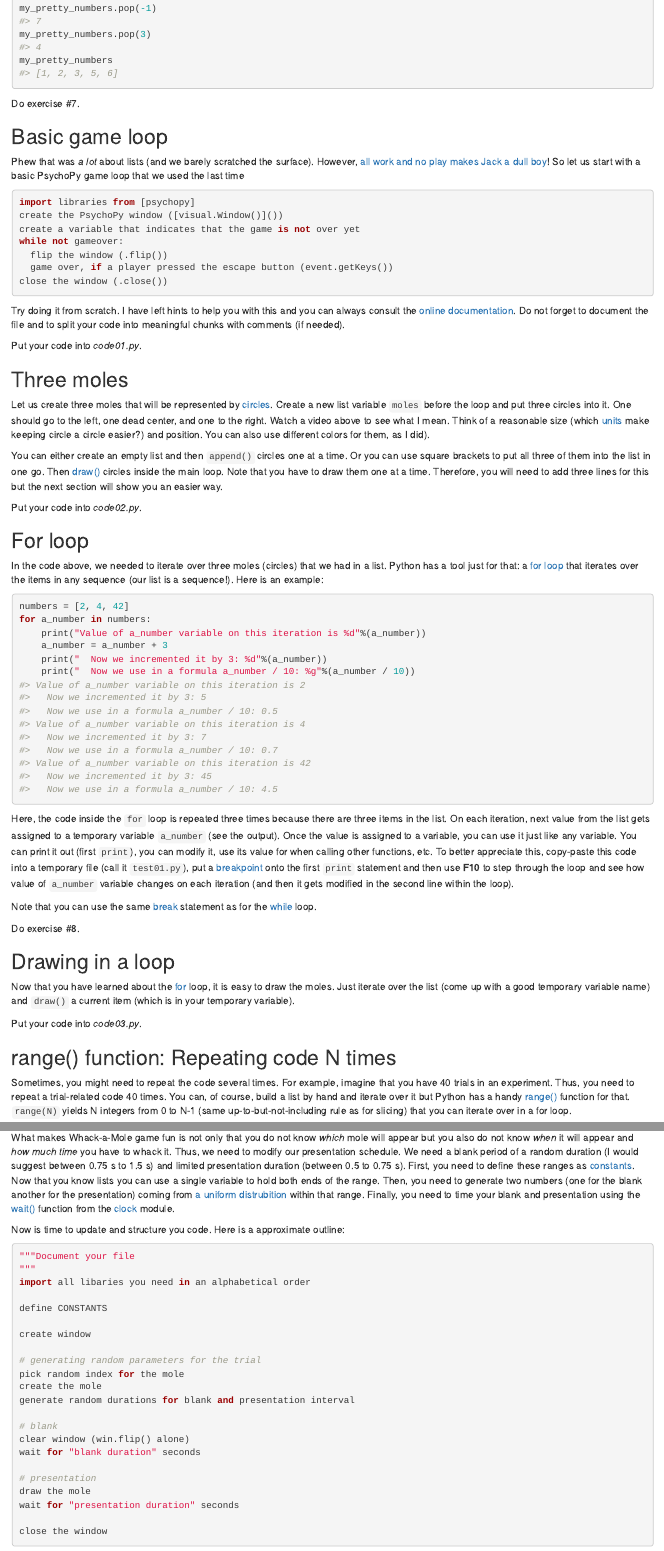
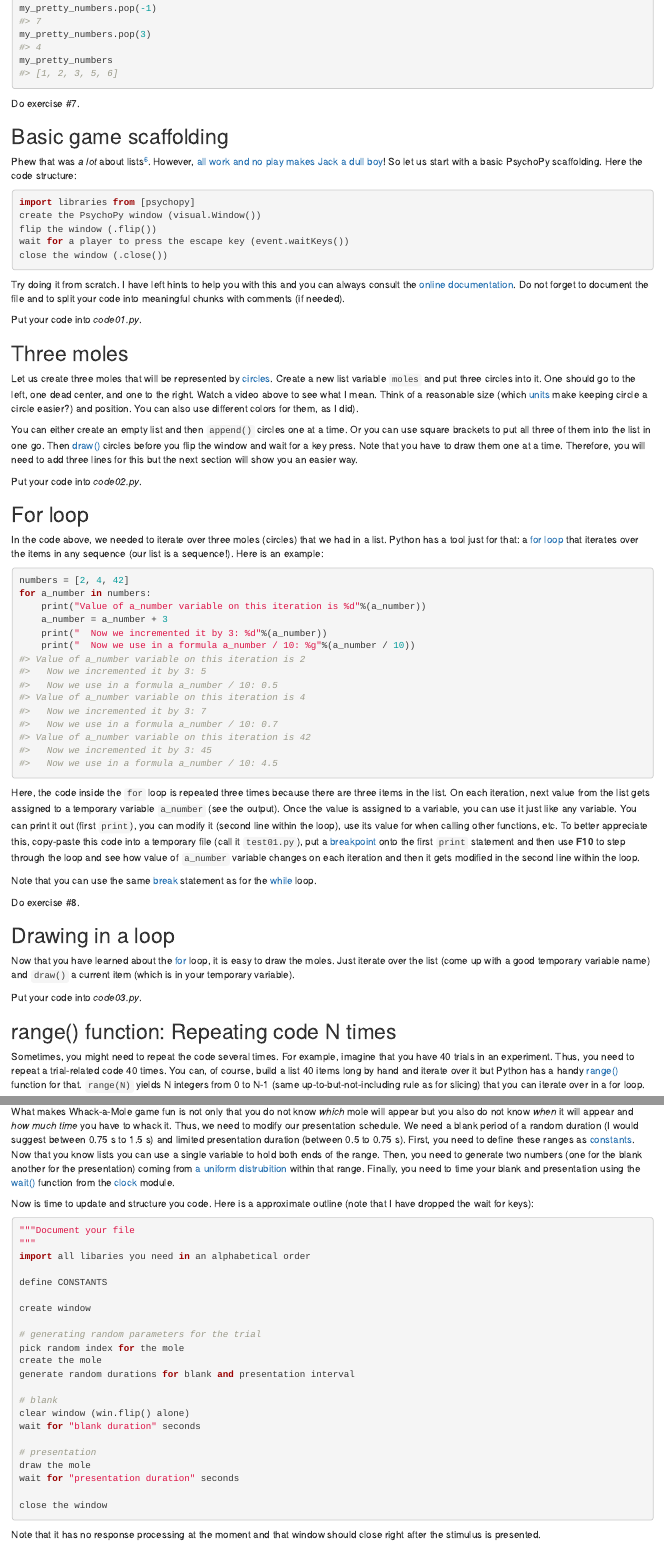
Before and after one commit to alexander-pastukhov/writing-games-with-python-and-psychopy, an R Markdown document (07-whack-a-mole.Rmd): the page in a window 1100 px wide, from 2020 px down, and a second part further down, joined at a grey line. Rendered offline with R 4.5, knitr and Pandoc, with nearby package versions; drawn as R Markdown's standard HTML page in place of the format the file asks for.

Commit message:
Complete text

````diff
--- a/07-whack-a-mole.Rmd
+++ b/07-whack-a-mole.Rmd
@@ -90,15 +90,13 @@ my_pretty_numbers
 Do exercise #7.
 :::
 
-## Basic game loop
-Phew that was _a lot_ about lists (and we barely scratched the surface). However, [all work and no play makes Jack a dull boy](https://en.wikipedia.org/wiki/All_work_and_no_play_makes_Jack_a_dull_boy)! So let us start with a basic PsychoPy game loop that we used the last time
+## Basic game scaffolding
+Phew that was _a lot_ about lists^[and we barely scratched the surface!]. However, [all work and no play makes Jack a dull boy](https://en.wikipedia.org/wiki/All_work_and_no_play_makes_Jack_a_dull_boy)! So let us start with a basic PsychoPy scaffolding. Here the code structure:
 ```python
 import libraries from [psychopy]
-create the PsychoPy window ([visual.Window()]())
-create a variable that indicates that the game is not over yet
-while not gameover:
-  flip the window (.flip())
-  game over, if a player pressed the escape button (event.getKeys())
+create the PsychoPy window (visual.Window())
+flip the window (.flip())
+wait for a player to press the escape key (event.waitKeys())
 close the window (.close())
 ```
 
@@ -109,9 +107,9 @@ Put your code into _code01.py_.
 :::
 
 ## Three moles
-Let us create three moles that will be represented by [circles](https://psychopy.org/api/visual/circle.html#psychopy.visual.circle.Circle). Create a new list variable `moles` before the loop and put three circles into it. One should go to the left, one dead center, and one to the right. Watch a video above to see what I mean. Think of a reasonable size (which [units](#psychopy-units) make keeping circle a circle easier?) and position. You can also use different colors for them, as I did).
+Let us create three moles that will be represented by [circles](https://psychopy.org/api/visual/circle.html#psychopy.visual.circle.Circle). Create a new list variable `moles` and put three circles into it. One should go to the left, one dead center, and one to the right. Watch a video above to see what I mean. Think of a reasonable size (which [units](#psychopy-units) make keeping circle a circle easier?) and position. You can also use different colors for them, as I did).
 
-You can either create an empty list and then `append()` circles one at a time. Or you can use square brackets to put all three of them into the list in one go. Then [draw()](https://psychopy.org/api/visual/circle.html#psychopy.visual.circle.Circle.draw) circles inside the main loop. Note that you have to draw them one at a time. Therefore, you will need to add three lines for this but the next section will show you an easier way.
+You can either create an empty list and then `append()` circles one at a time. Or you can use square brackets to put all three of them into the list in one go. Then [draw()](https://psychopy.org/api/visual/circle.html#psychopy.visual.circle.Circle.draw) circles before you flip the window and wait for a key press. Note that you have to draw them one at a time. Therefore, you will need to add three lines for this but the next section will show you an easier way.
 
 ::: {.rmdnote .program}
 Put your code into _code02.py_.
@@ -129,7 +127,7 @@ for a_number in numbers:
     print("  Now we use in a formula a_number / 10: %g"%(a_number / 10))
 ```
 
-Here, the code inside the `for` loop is repeated three times because there are three items in the list. On each iteration, next value from the list gets assigned to a temporary variable `a_number` (see the output). Once the value is assigned to a variable, you can use it just like any variable. You can print it out (first `print`), you can modify it, use its value for when calling other functions, etc. To better appreciate this, copy-paste this code into a temporary file (call it `test01.py`), put a [breakpoint](#debugging) onto the first `print` statement and then use **F10** to step through the loop and see how value of `a_number` variable changes on each iteration (and then it gets modified in the second line within the loop).
+Here, the code inside the `for` loop is repeated three times because there are three items in the list. On each iteration, next value from the list gets assigned to a temporary variable `a_number` (see the output). Once the value is assigned to a variable, you can use it just like any variable. You can print it out (first `print`), you can modify it (second line within  the loop), use its value for when calling other functions, etc. To better appreciate this, copy-paste this code into a temporary file (call it `test01.py`), put a [breakpoint](#debugging) onto the first `print` statement and then use **F10** to step through the loop and see how value of `a_number` variable changes on each iteration and then it gets modified in the second line within the loop.
 
 Note that you can use the same [break](https://docs.python.org/3/tutorial/controlflow.html?highlight=loop#break-and-continue-statements-and-else-clauses-on-loops) statement as for the [while](https://docs.python.org/3/reference/compound_stmts.html#the-while-statement) loop.
 
@@ -145,7 +143,7 @@ Put your code into _code03.py_.
 :::
 
 ## range() function: Repeating code N times{#range}
-Sometimes, you might need to repeat the code several times. For example, imagine that you have 40 trials in an experiment. Thus, you need to repeat a trial-related code 40 times. You can, of course, build a list by hand and iterate over it but Python has a handy [range()](https://docs.python.org/3/tutorial/controlflow.html?highlight=loop#the-range-function) function for that. `range(N)` yields N integers from 0 to N-1 (same up-to-but-not-including rule as for slicing) that you can iterate over in a for loop.
+Sometimes, you might need to repeat the code several times. For example, imagine that you have 40 trials in an experiment. Thus, you need to repeat a trial-related code 40 times. You can, of course, build a list 40 items long by hand and iterate over it but Python has a handy [range()](https://docs.python.org/3/tutorial/controlflow.html?highlight=loop#the-range-function) function for that. `range(N)` yields N integers from 0 to N-1 (same up-to-but-not-including rule as for slicing) that you can iterate over in a for loop.
 ```{python}
 for x in range(3):
     print("Value of x is %d"%(x))
@@ -177,7 +175,7 @@ Put your modified code into _code05.py_.
 ## Random time
 What makes Whack-a-Mole game fun is not only that you do not know _which_ mole will appear but you also do not know _when_ it will appear and _how much time_ you have to whack it. Thus, we need to modify our presentation schedule. We need a blank period of a random duration (I would suggest between 0.75 s to 1.5 s) and limited presentation duration (between 0.5 to 0.75 s). First, you need to define these ranges as [constants](#constants). Now that you know lists you can use a single variable to hold both ends of the range. Then, you need to generate two numbers (one for the blank another for the presentation) coming from [a uniform distrubition](https://docs.python.org/3/library/random.html#random.uniform) within that range. Finally, you need to time your blank and presentation using the [wait()](https://psychopy.org/api/clock.html#psychopy.clock.wait) function from the [clock](https://psychopy.org/api/clock.html) module.
 
-Now is time to update and structure you code. Here is a approximate outline:
+Now is time to update and structure you code. Here is a approximate outline (note that I have dropped the wait for keys):
 ```python
 """Document your file
 """
````
Also changed, not shown: 07-whack-a-mole.Rmd (26 more changed lines).
